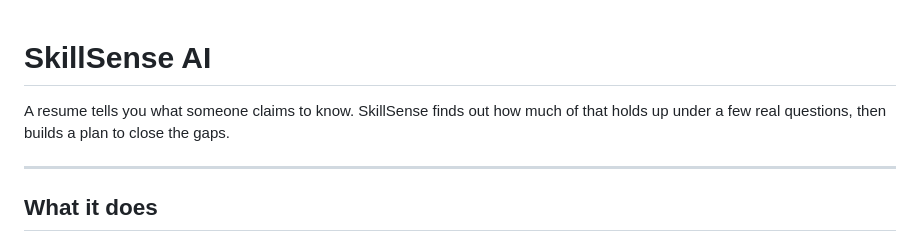
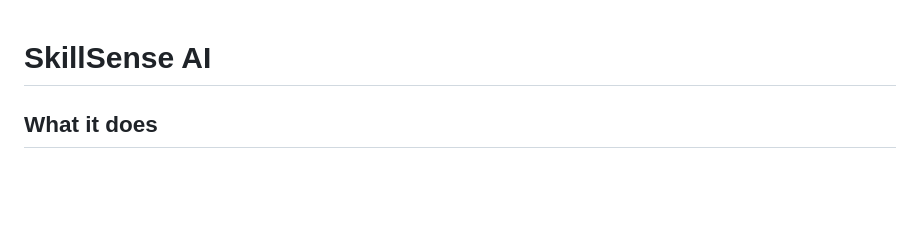
Before and after one commit to Arnab-Ghosh7/AI-Powered-Skill-Assessment-Personalised-Learning-Plan-Agent, a Markdown page: README.md, the part around the change. GitHub-like rendering; blank space fills up the shorter version.

```diff
--- a/README.md
+++ b/README.md
@@ -1,8 +1,5 @@
 # SkillSense AI
 
-A resume tells you what someone claims to know. SkillSense finds out how much of that holds up under a few real questions, then builds a plan to close the gaps.
-
----
 
 ## What it does
 
```
